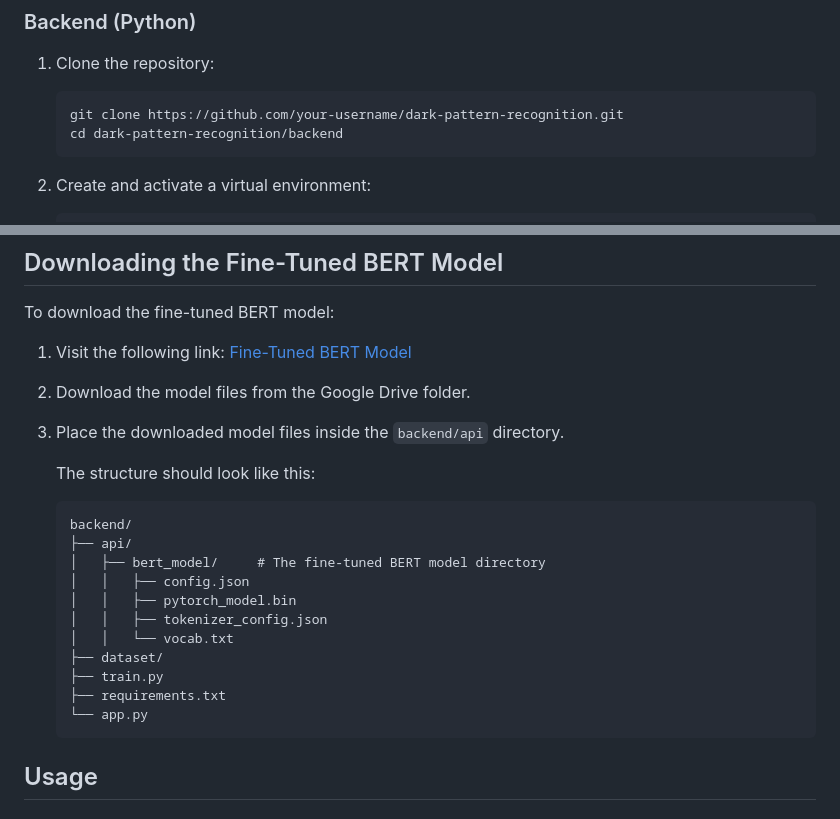
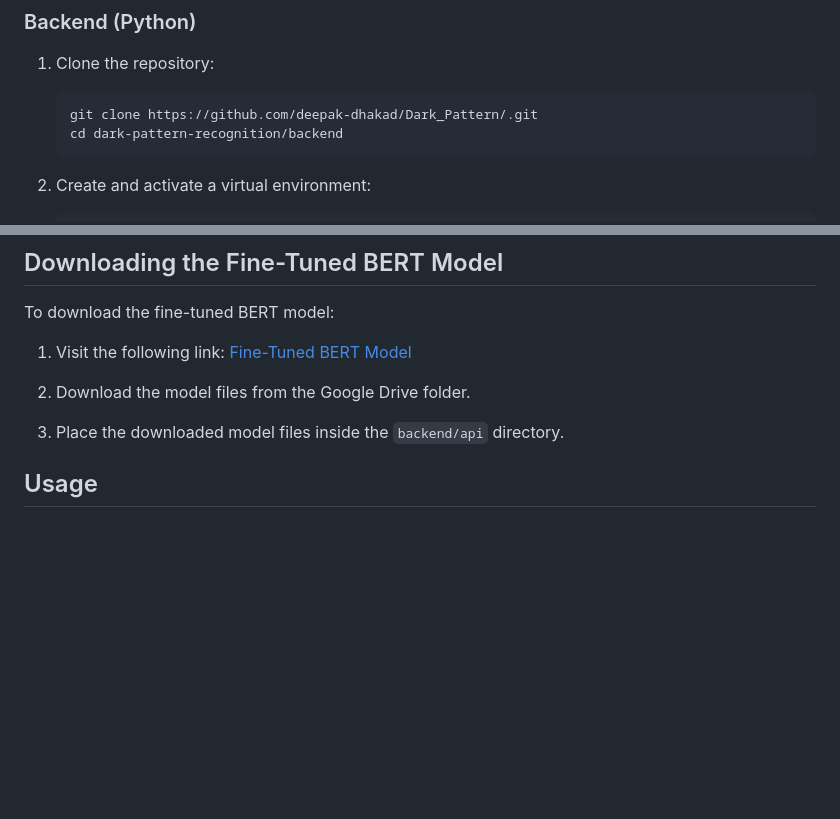
Before and after one commit to deepak-dhakad/Dark_Pattern, a Markdown page: README.md, 2 parts joined by grey strips. GitHub-like rendering; blank space fills up the shorter version.

````diff
--- a/README.md
+++ b/README.md
@@ -36,7 +36,7 @@ To install the project, follow these steps:
 
 1. Clone the repository:
     ```bash
-    git clone https://github.com/your-username/dark-pattern-recognition.git
+    git clone https://github.com/deepak-dhakad/Dark_Pattern/.git
     cd dark-pattern-recognition/backend
     ```
 
@@ -84,20 +84,7 @@ To download the fine-tuned BERT model:
 
 3. Place the downloaded model files inside the `backend/api` directory.
 
-    The structure should look like this:
-    ```plaintext
-    backend/
-    ├── api/
-    │   ├── bert_model/     # The fine-tuned BERT model directory
-    │   │   ├── config.json
-    │   │   ├── pytorch_model.bin
-    │   │   ├── tokenizer_config.json
-    │   │   └── vocab.txt
-    ├── dataset/
-    ├── train.py
-    ├── requirements.txt
-    └── app.py
-    ```
+
 
 ## Usage
 
````
